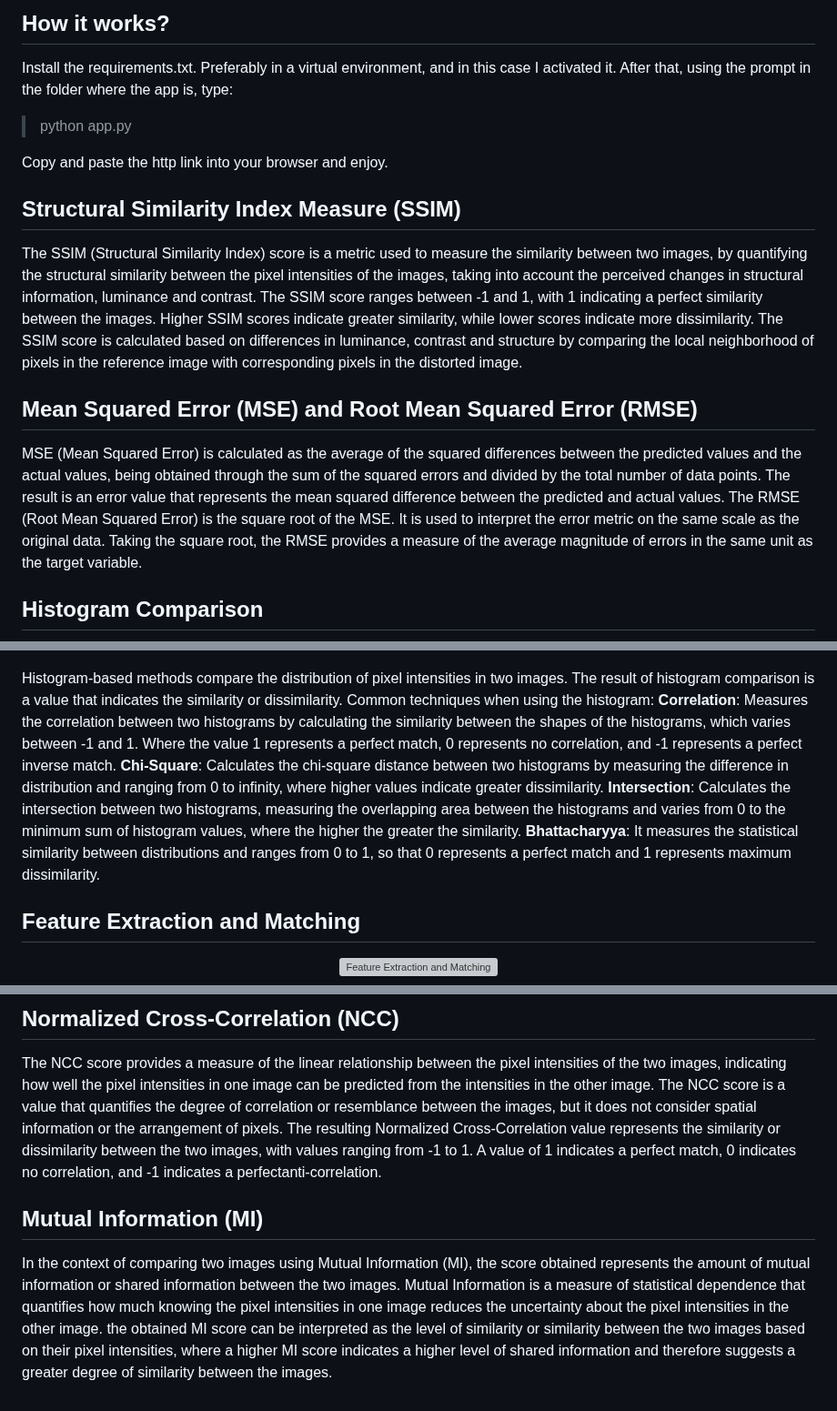
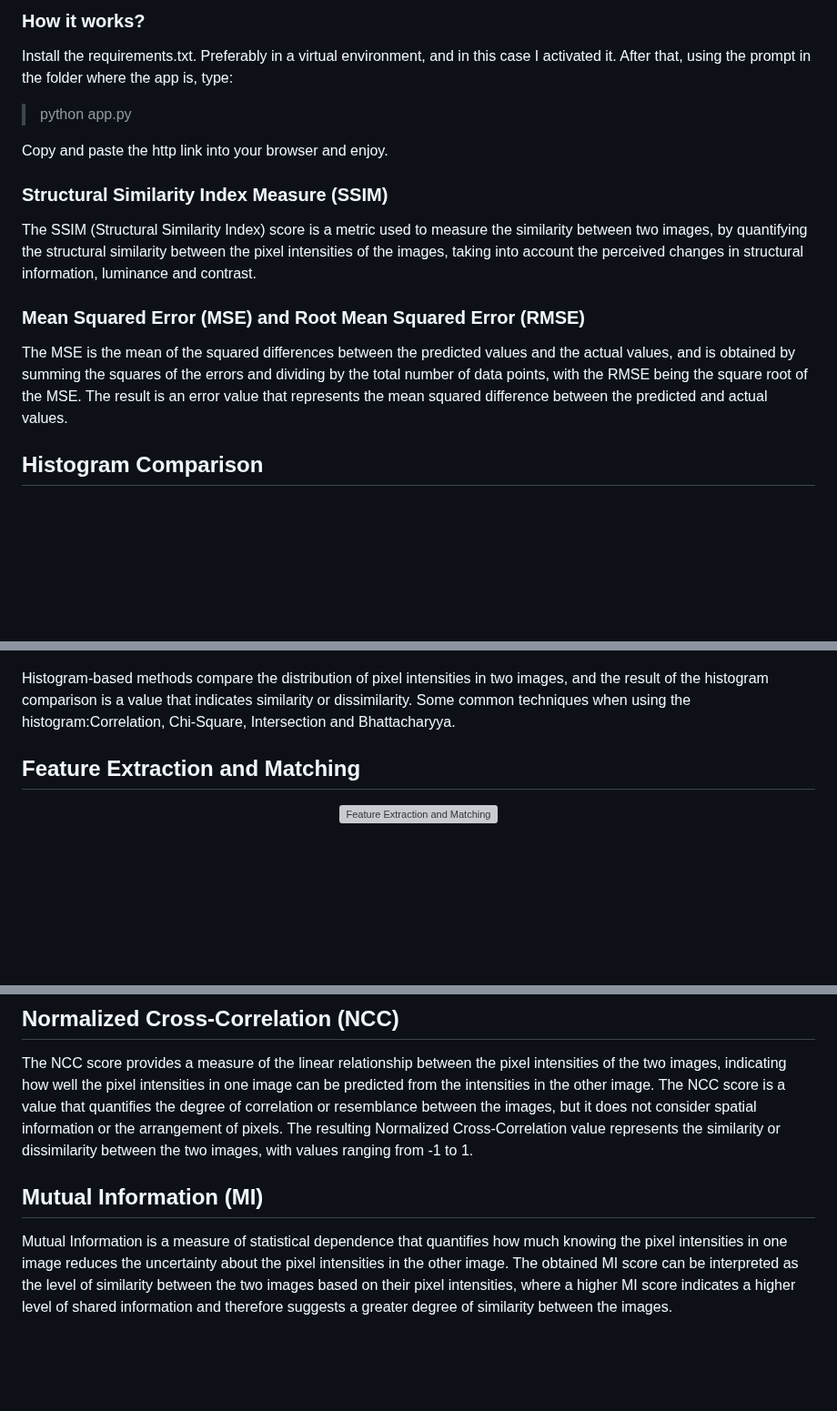
Before and after one commit to guilherme-pg/image-comparator, a Markdown page: README.md, 3 parts joined by grey strips. Shown at 91% size. GitHub-like rendering; blank space fills up the shorter version; grey boxes are pictures that could not be loaded.

Commit message:
readme final adjust

```diff
--- a/README.md
+++ b/README.md
@@ -11,6 +11,6 @@ Then he is redirected to a page with the metrics and statistics that evaluate th
 
 
-## **How it works?**
+### **How it works?**
 Install the requirements.txt.</br>
 Preferably in a virtual environment, and in this case I activated it.
 After that, using the prompt in the folder where the app is, type:
@@ -19,20 +19,13 @@ After that, using the prompt in the folder where the app is, type:
 Copy and paste the http link into your browser and enjoy.
 
 
-## **Structural Similarity Index Measure (SSIM)**
+### **Structural Similarity Index Measure (SSIM)**
 The SSIM (Structural Similarity Index) score is a metric used to measure the similarity between two images, by quantifying the structural similarity between the pixel intensities of the images, taking into account the perceived changes in structural information, luminance and contrast.</br>
-The SSIM score ranges between -1 and 1, with 1 indicating a perfect similarity between the images.</br>
-Higher SSIM scores indicate greater similarity, while lower scores indicate more dissimilarity.</br>
-The SSIM score is calculated based on differences in luminance, contrast and structure by comparing the local neighborhood of pixels in the reference image with corresponding pixels in the distorted image.
 
 
-
-## **Mean Squared Error (MSE) and Root Mean Squared Error (RMSE)**
-MSE (Mean Squared Error) is calculated as the average of the squared differences between the predicted values and the actual values, being obtained through the sum of the squared errors and divided by the total number of data points. </br>
+### **Mean Squared Error (MSE) and Root Mean Squared Error (RMSE)**
+The MSE is the mean of the squared differences between the predicted values and the actual values, and is obtained by summing the squares of the errors and dividing by the total number of data points, with the RMSE being the square root of the MSE. </br>
 The result is an error value that represents the mean squared difference between the predicted and actual values.</br>
-The RMSE (Root Mean Squared Error) is the square root of the MSE.</br>
-It is used to interpret the error metric on the same scale as the original data. </br>
-Taking the square root, the RMSE provides a measure of the average magnitude of errors in the same unit as the target variable.
 
 
 ## **Histogram Comparison**
@@ -40,18 +33,8 @@ Taking the square root, the RMSE provides a measure of the average magnitude of
   <img src="./static/images/histogram_comparison.jpg" alt="Histogram Comparison" style="height: 400px;"/>
 </p></br>
 
-Histogram-based methods compare the distribution of pixel intensities in two images.</br>
-The result of histogram comparison is a value that indicates the similarity or dissimilarity.</br>
-Common techniques when using the histogram:</br>
-**Correlation**: Measures the correlation between two histograms by calculating the similarity between the shapes of the
-histograms, which varies between -1 and 1.
-Where the value 1 represents a perfect match, 0 represents no correlation, and -1 represents a perfect inverse match.</br>
-**Chi-Square**: Calculates the chi-square distance between two histograms by measuring the difference in distribution
-and ranging from 0 to infinity, where higher values indicate greater dissimilarity.</br>
-**Intersection**: Calculates the intersection between two histograms, measuring the overlapping area between the
-histograms and varies from 0 to the minimum sum of histogram values, where the higher the greater the similarity.</br>
-**Bhattacharyya**: It measures the statistical similarity between distributions and ranges from 0 to 1, so that 0
-represents a perfect match and 1 represents maximum dissimilarity.
+Histogram-based methods compare the distribution of pixel intensities in two images, and the result of the histogram comparison is a value that indicates similarity or dissimilarity.</br>
+Some common techniques when using the histogram:Correlation, Chi-Square, Intersection and Bhattacharyya.</br>
 
 
 ## **Feature Extraction and Matching**
@@ -74,14 +57,12 @@ The NCC score is a value that quantifies the degree of correlation or resemblanc
 not consider spatial information or the arrangement of pixels.</br>
 The resulting Normalized Cross-Correlation value represents the similarity or dissimilarity between the two images,
 with values ranging from -1 to 1.</br>
-A value of 1 indicates a perfect match, 0 indicates no correlation, and -1 indicates a perfectanti-correlation.
+
 
 
 ## **Mutual Information (MI)**
-In the context of comparing two images using Mutual Information (MI), the score obtained represents the amount of
-mutual information or shared information between the two images.</br>
 Mutual Information is a measure of statistical dependence that quantifies how much knowing the pixel intensities in
 one image reduces the uncertainty about the pixel intensities in the other image.</br>
-the obtained MI score can be interpreted as the level of similarity or similarity between the two images based on
+The obtained MI score can be interpreted as the level of similarity between the two images based on
 their pixel intensities, where a higher MI score indicates a higher level of shared information and therefore
 suggests a greater degree of similarity between the images.
```
Also changed, not shown: other parts of README.md (+1 -1 lines).
